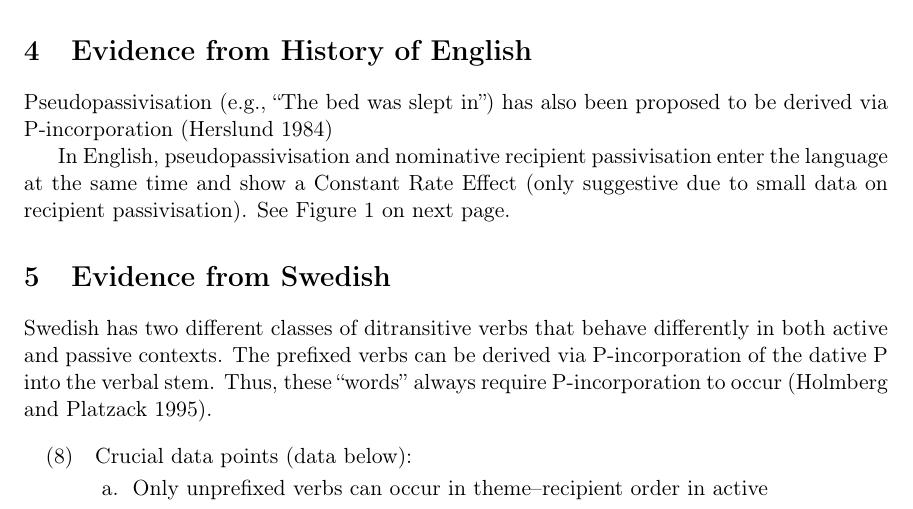
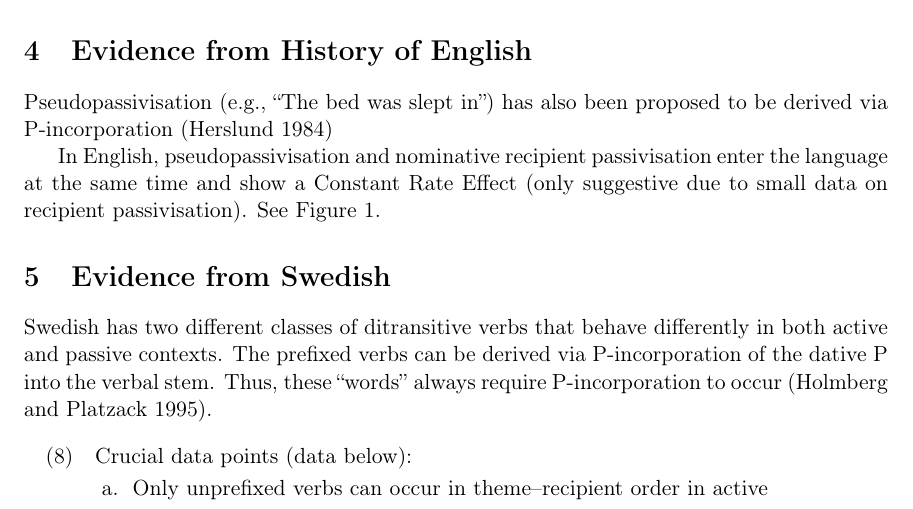
Before and after one commit to bacovcin/dissertation, a LaTeX document (presentations/FMART-26-Aug-2016.tex): part of page 3 of 8 before the commit and part of page 4 of 9 after it, cut so that both start at the same text. Compiled offline with pdfLaTeX.

Commit message:
Tried to move figure

```diff
--- a/presentations/FMART-26-Aug-2016.tex
+++ b/presentations/FMART-26-Aug-2016.tex
@@ -160,5 +166,5 @@ According to \cite{Alexiadou.2014}, the different auxiliary reflects contextual
 
 Pseudopassivisation (e.g., ``The bed was slept in'') has also been proposed to be derived via P-incorporation \citep{Herslund.1984}
 
-In English, pseudopassivisation and nominative recipient passivisation enter the language at the same time and show a Constant Rate Effect (only suggestive due to small data on recipient passivisation). See Figure \ref{fig:recpas-pseudo} on next page.
+In English, pseudopassivisation and nominative recipient passivisation enter the language at the same time and show a Constant Rate Effect (only suggestive due to small data on recipient passivisation). See Figure \ref{fig:recpas-pseudo}.
 
```
Also changed, not shown: presentations/FMART-26-Aug-2016.pdf, presentations/FMART-26-Aug-2016.tex (11 more changed lines).
